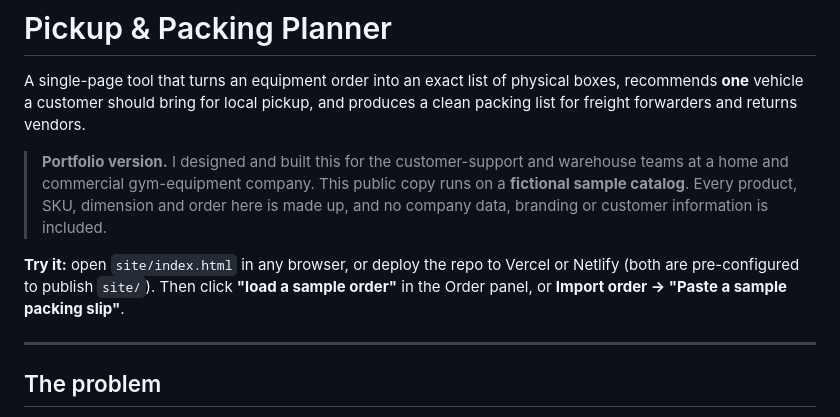
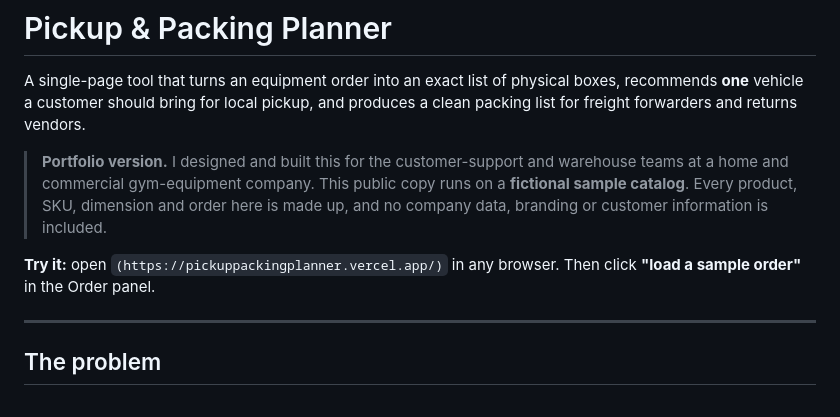
Before and after one commit to cjromerofficial-bot/PickupPackingPlanner, a Markdown page: README.md, the part around the change. Drawn GitHub-style.

```diff
--- a/README.md
+++ b/README.md
@@ -4,7 +4,7 @@ A single-page tool that turns an equipment order into an exact list of physical
 
 > **Portfolio version.** I designed and built this for the customer-support and warehouse teams at a home and commercial gym-equipment company. This public copy runs on a **fictional sample catalog**. Every product, SKU, dimension and order here is made up, and no company data, branding or customer information is included.
 
-**Try it:** open `site/index.html` in any browser, or deploy the repo to Vercel or Netlify (both are pre-configured to publish `site/`). Then click **"load a sample order"** in the Order panel, or **Import order → "Paste a sample packing slip"**.
+**Try it:** open `(https://pickuppackingplanner.vercel.app/)` in any browser. Then click **"load a sample order"** in the Order panel.
 
 ---
 
```
